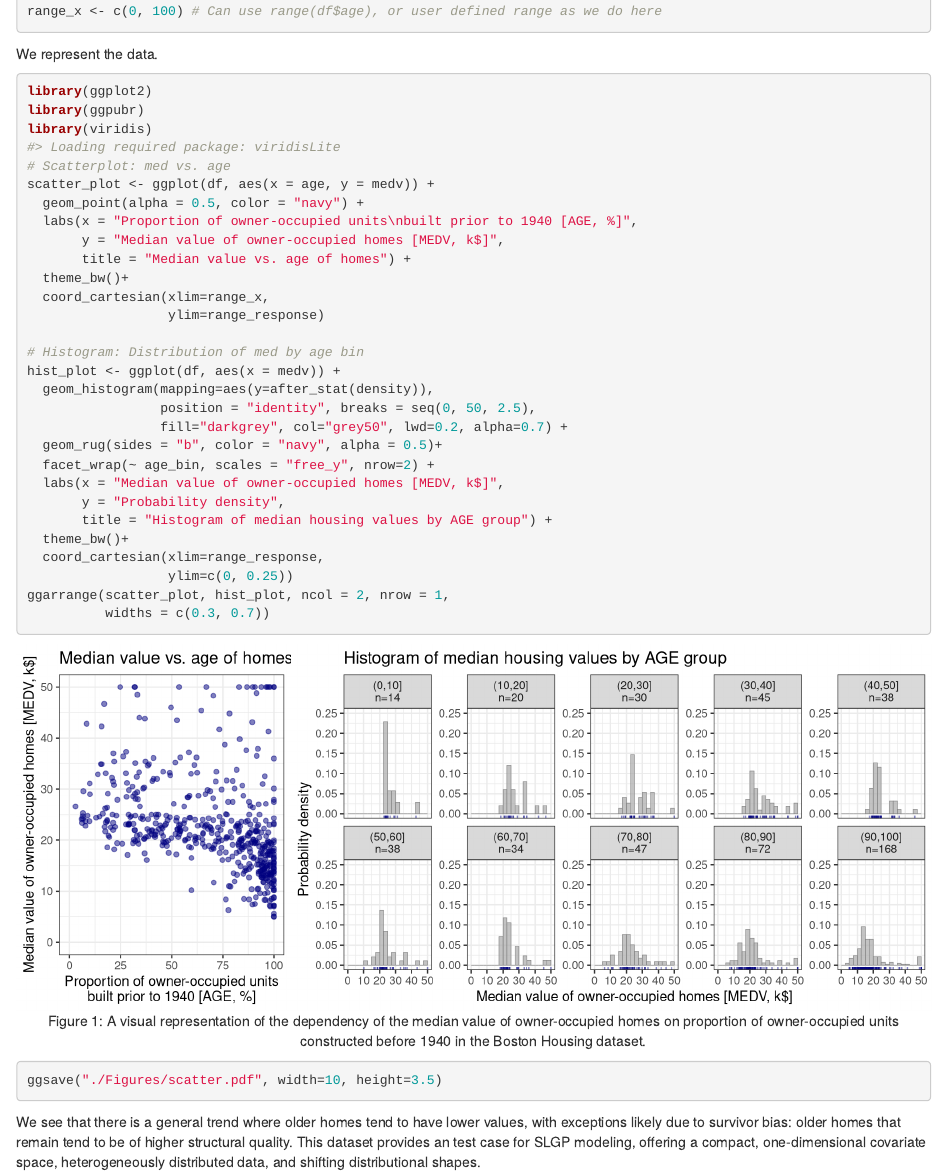
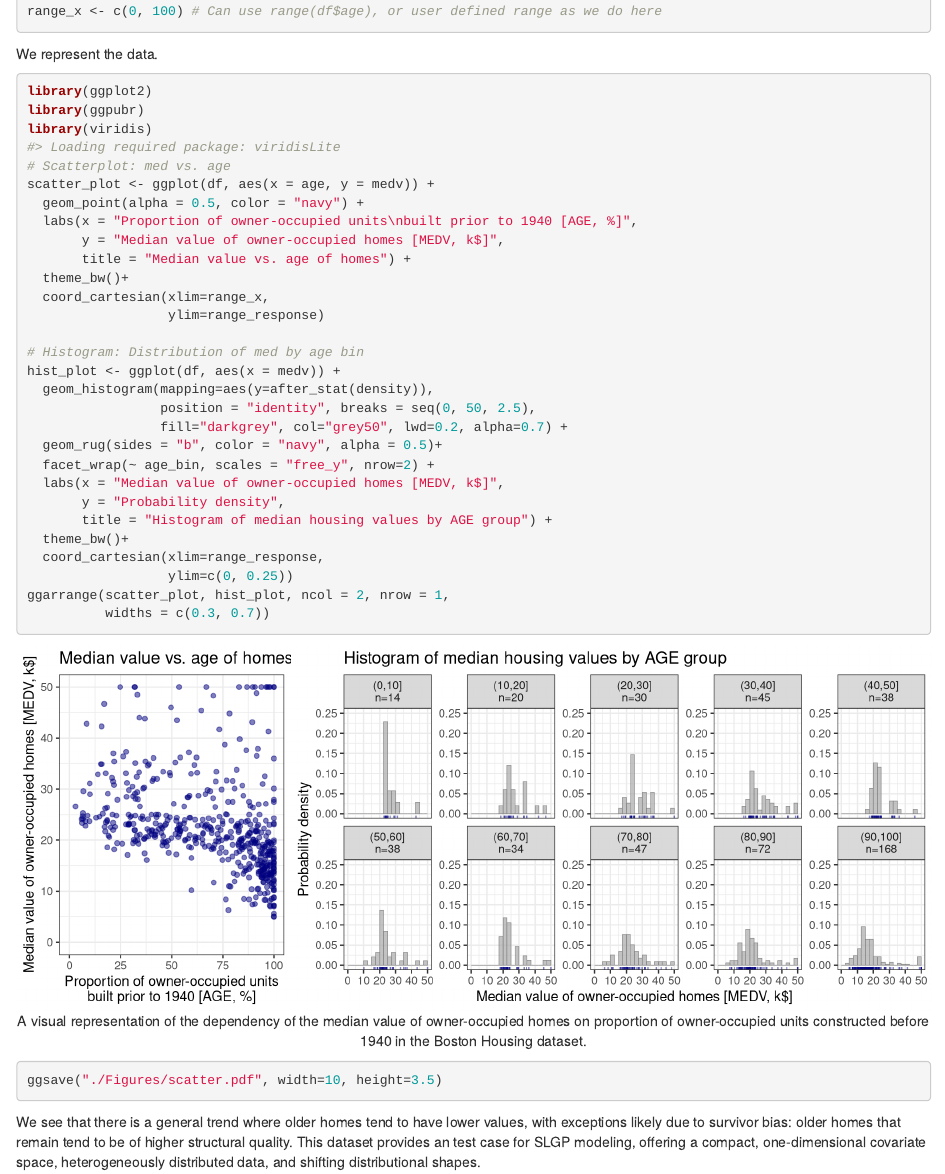
Before and after one commit to AthenaisGautier/SLGP-package, an R Markdown document (vignettes/IntroductionSLGP.Rmd): the page in a window 1100 px wide, from 740 px down. Rendered offline with R 4.5, knitr and Pandoc, with nearby package versions; both versions are drawn in the output format of the newer one; some code elsewhere in the file could not run offline; long lines of code are wrapped.

Commit message:
update vignette

````diff
--- a/vignettes/IntroductionSLGP.Rmd
+++ b/vignettes/IntroductionSLGP.Rmd
@@ -2,14 +2,7 @@
 title: "Introduction to SLGP Package"
 author: "Athénaïs Gautier"
 output:
-  # html_document:
-  bookdown::pdf_document2 :
-    keep_tex: false
-    toc: false
-    number_sections: true
-    citation_package: natbib
-header-includes:
-  - \usepackage{float}
+  html_document:
 bibliography: references.bib
 ---
 
@@ -46,7 +39,7 @@ range_x <- c(0, 100) # Can use range(df$age), or user defined range as we do her
 ```
 
 We represent the data.
-```{r figureHousing, fig.cap = "Figure 1: A visual representation of the dependency of the median value of owner-occupied homes on proportion of owner-occupied units constructed before 1940 in the Boston Housing dataset.", fig.fullwidth=TRUE, fig.height=4, fig.width=10, fig.align='center',fig.pos="H"}
+```{r figureHousing, fig.cap = "A visual representation of the dependency of the median value of owner-occupied homes on proportion of owner-occupied units constructed before 1940 in the Boston Housing dataset.", fig.fullwidth=TRUE, fig.height=4, fig.width=10, fig.align='center',fig.pos="H"}
 library(ggplot2)
 library(ggpubr)
 library(viridis)
````
Also changed, not shown: vignettes/IntroductionSLGP.html, vignettes/IntroductionSLGP.Rmd (12 more changed lines).
